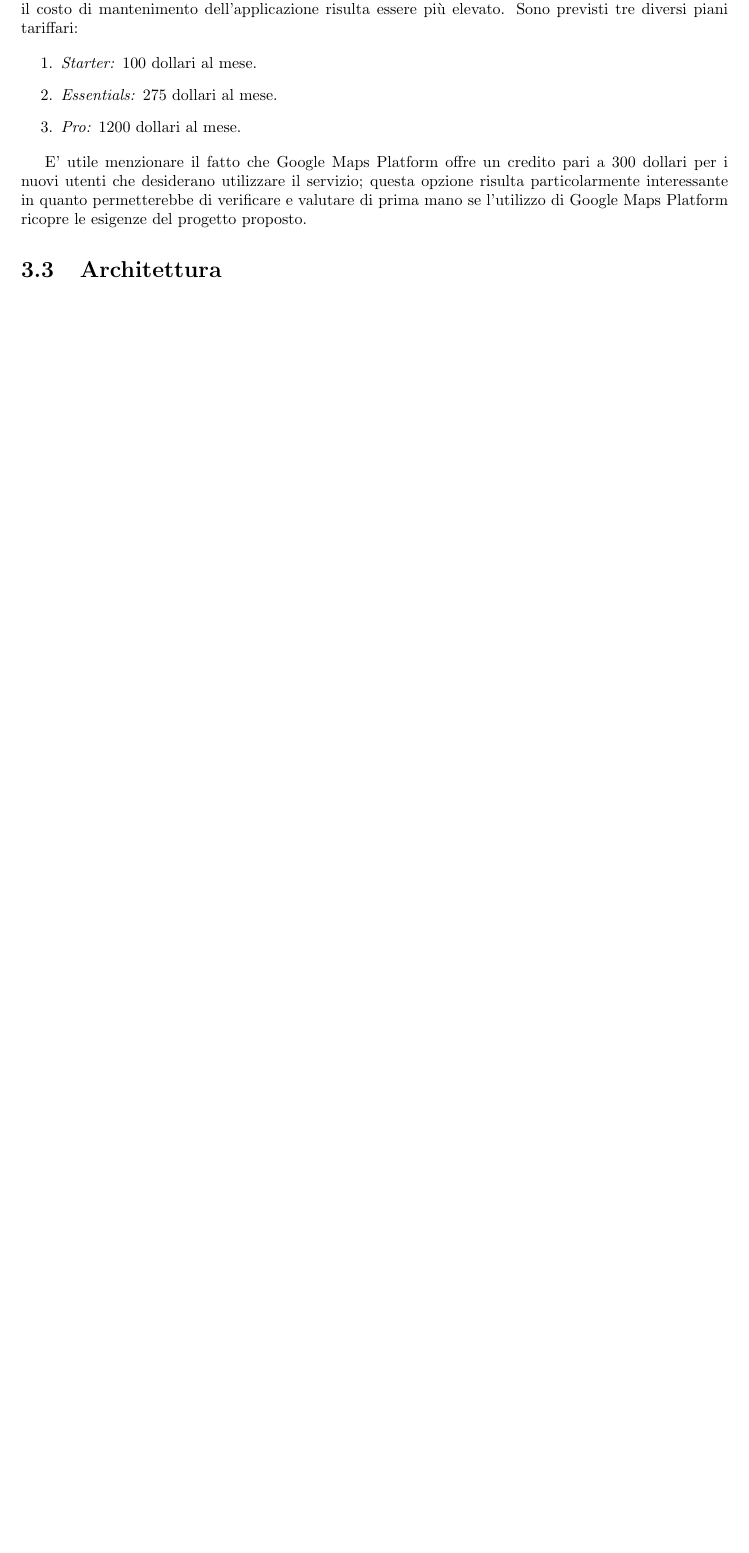
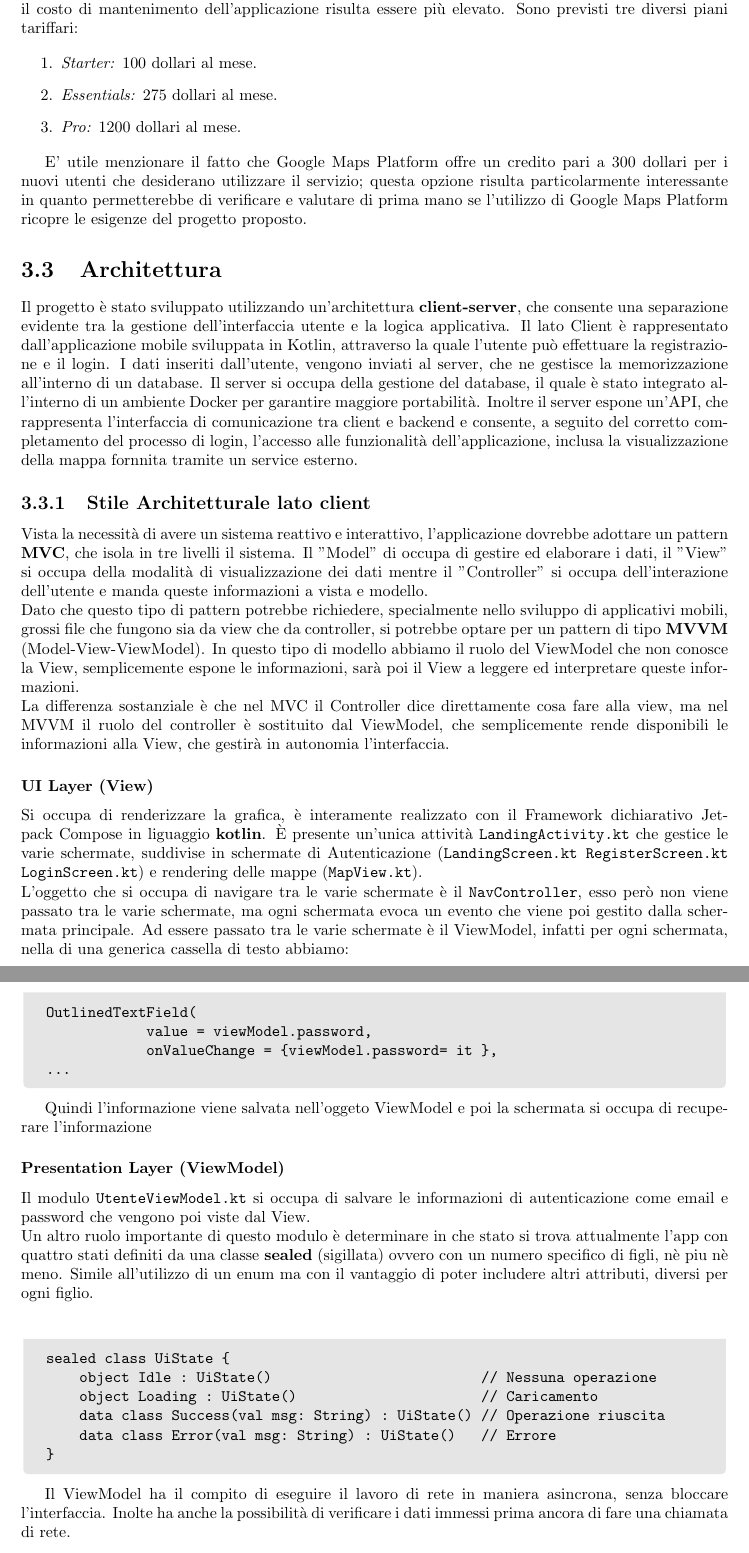
Before and after one commit to MauroLavigna04/Progetto-Ing-Sw, a LaTeX document (report.tex): part of page 10 of 12 before the commit and two parts of pages 10 and 11 of 13 after it, the two joined at a grey line, cut so that both start at the same text, the shorter picture padded with empty space. Compiled offline with pdfLaTeX.

Commit message:
Aggiunta sezione sull'architettura

```diff
--- a/report.tex
+++ b/report.tex
@@ -13,6 +13,7 @@
 \usepackage{graphicx}
 \usepackage[colorlinks=true, allcolors=blue]{hyperref}
 
+\usepackage{tcolorbox}
 
 \begin{document}
 
@@ -255,3 +256,64 @@ ricopre le esigenze del progetto proposto.
 
 
 \section{Architettura}
+Il progetto è stato sviluppato utilizzando un'architettura \textbf{client-server}, che consente una separazione evidente tra la gestione dell'interfaccia utente e la logica applicativa.
+Il lato Client è rappresentato dall'applicazione mobile sviluppata in Kotlin, attraverso la quale l'utente può effettuare la registrazione e il login.
+I dati inseriti dall'utente, vengono inviati al server, che ne gestisce la memorizzazione all'interno di un database.
+Il server si occupa della gestione del database, il quale è stato integrato all'interno di un ambiente Docker per garantire maggiore portabilità.
+Inoltre il server espone un'API, che rappresenta l'interfaccia di comunicazione tra client e backend e consente, a seguito del corretto completamento del processo di login, l'accesso alle funzionalità dell'applicazione,
+inclusa la visualizzazione della mappa fornnita tramite un service esterno.
+
+\subsection{Stile Architetturale lato client}
+
+Vista la necessità di avere un sistema reattivo e interattivo, l'applicazione dovrebbe adottare un pattern \textbf{MVC}, che isola in tre livelli il sistema.
+Il "Model" di occupa di gestire ed elaborare i dati, il "View" si occupa della modalità di visualizzazione dei dati mentre il "Controller" si occupa dell'interazione dell'utente e manda queste informazioni a vista e modello.
+\newline
+Dato che questo tipo di pattern potrebbe richiedere, specialmente nello sviluppo di applicativi mobili, grossi file che fungono sia da view che da controller,
+si potrebbe optare per un pattern di tipo \textbf{MVVM} (Model-View-ViewModel). In questo tipo di modello abbiamo il ruolo del ViewModel che non conosce la View, semplicemente espone le informazioni,
+sarà poi il View a leggere ed interpretare queste informazioni.
+\newline
+La differenza sostanziale è che nel MVC il Controller dice direttamente cosa fare alla view, ma nel MVVM il ruolo del controller è sostituito dal ViewModel, che semplicemente rende disponibili le informazioni alla View, che gestirà in autonomia l'interfaccia.
+
+\subsubsection{UI Layer (View)}
+
+Si occupa di renderizzare la grafica, è interamente realizzato con il Framework dichiarativo Jetpack Compose in liguaggio \textbf{kotlin}.
+È presente un'unica attività \texttt{LandingActivity.kt} che gestice le varie schermate, suddivise in schermate di Autenticazione (\texttt{LandingScreen.kt RegisterScreen.kt LoginScreen.kt}) e rendering delle mappe (\texttt{MapView.kt}).
+\newline
+L'oggetto che si occupa di navigare tra le varie schermate è il \texttt{NavController}, esso però non viene passato tra le varie schermate, ma ogni schermata evoca un evento che viene poi gestito dalla schermata principale.
+Ad essere passato tra le varie schermate è il ViewModel, infatti per ogni schermata, nella di una generica cassella di testo abbiamo:
+
+
+\begin{tcolorbox}[colback=gray!20, colframe=gray!0, title=Schermata di autenticazione]
+\begin{verbatim}
+OutlinedTextField(
+            value = viewModel.password,
+            onValueChange = {viewModel.password= it },
+...
+\end{verbatim}
+\end{tcolorbox}
+
+Quindi l'informazione viene salvata nell'oggeto ViewModel e poi la schermata si occupa di recuperare l'informazione
+
+\subsubsection{Presentation Layer (ViewModel)}
+
+Il modulo \texttt{UtenteViewModel.kt} si occupa di salvare le informazioni di autenticazione come email e password che vengono poi viste dal View.
+\newline
+Un altro ruolo importante di questo modulo è determinare in che stato si trova attualmente l'app con quattro stati definiti da una classe \textbf{sealed} (sigillata) ovvero con un numero specifico di figli, nè piu nè meno. Simile all'utilizzo di un enum ma con il vantaggio di poter includere altri attributi, diversi per ogni figlio.
+
+\begin{tcolorbox}[colback=gray!20, colframe=gray!0, title=Schermata di autenticazione]
+\begin{verbatim}
+sealed class UiState {
+    object Idle : UiState()                         // Nessuna operazione
+    object Loading : UiState()                      // Caricamento
+    data class Success(val msg: String) : UiState() // Operazione riuscita
+    data class Error(val msg: String) : UiState()   // Errore
+}
+\end{verbatim}
+\end{tcolorbox}
+
+Il ViewModel ha il compito di eseguire il lavoro di rete in maniera asincrona, senza bloccare l'interfaccia.
+Inolte ha anche la possibilità di verificare i dati immessi prima ancora di fare una chiamata di rete.
+
+%da verificare ed integrare
+
+\subsubsection{Model}
```
Also changed, not shown: report.tex (4 more changed lines), 1 other file.
